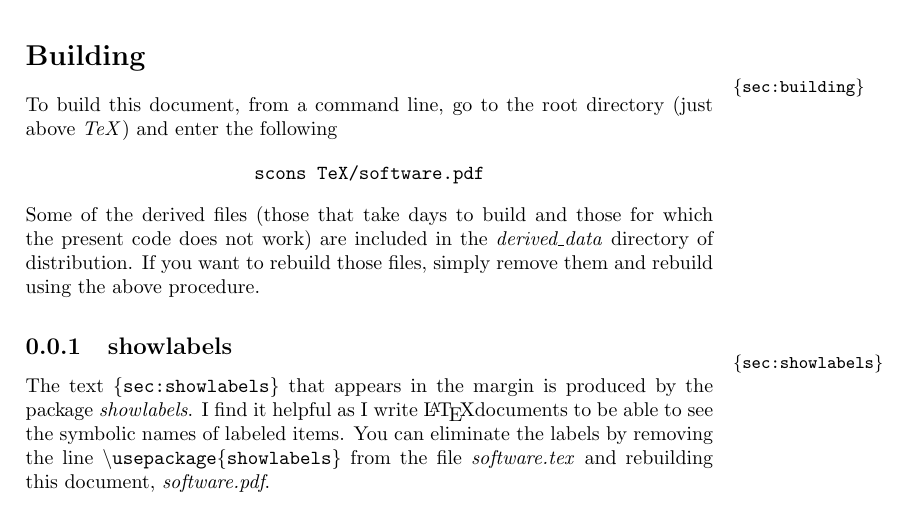
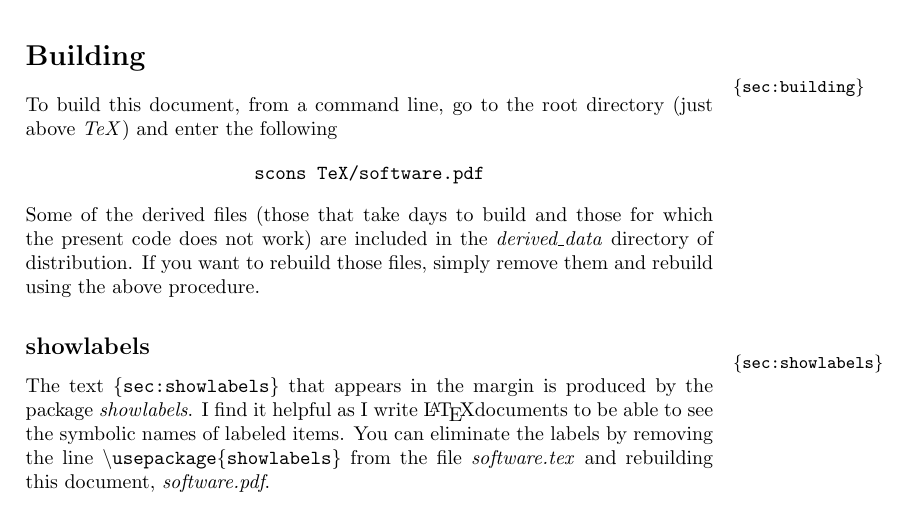
Before and after one commit to fraserphysics/hmmds, a LaTeX book (TeX/software.tex): part of page 3 of 49, cut so that both start at the same text. Compiled offline with pdfLaTeX.

Commit message:
Version to post at google code.
Changed one line (subsection*).  Software.pdf builds from fresh clone.

```diff
--- a/TeX/software.tex
+++ b/TeX/software.tex
@@ -121,7 +121,7 @@ which the present code does not work) are included in the
 \emph{derived\_data} directory of distribution.  If you want to rebuild
 those files, simply remove them and rebuild using the above procedure.
 
-\subsection{showlabels}
+\subsection*{showlabels}
 \label{sec:showlabels}
 
 The text \texttt{\{sec:showlabels\}} that appears in the margin is
```
